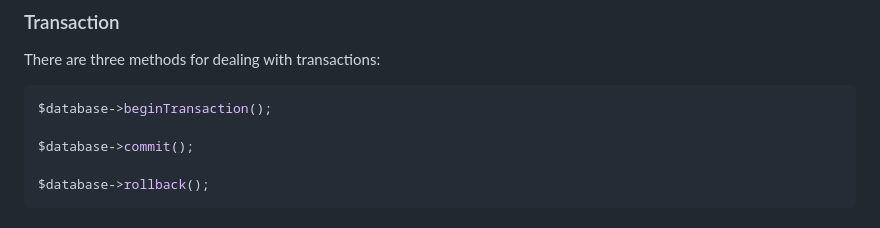
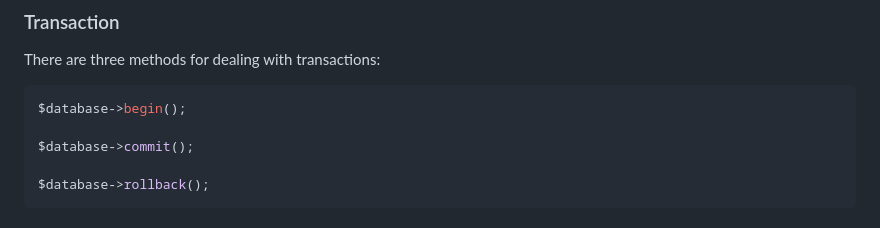
Before and after one commit to dg/dibi, a Markdown page: readme.md, the part around the change. Drawn GitHub-style.

Commit message:
Update readme.md
fixes transaction method name

````diff
--- a/readme.md
+++ b/readme.md
@@ -341,7 +341,7 @@ $database->query('INSERT INTO users', [
 There are three methods for dealing with transactions:
 
 ```php
-$database->beginTransaction();
+$database->begin();
 
 $database->commit();
 
````
